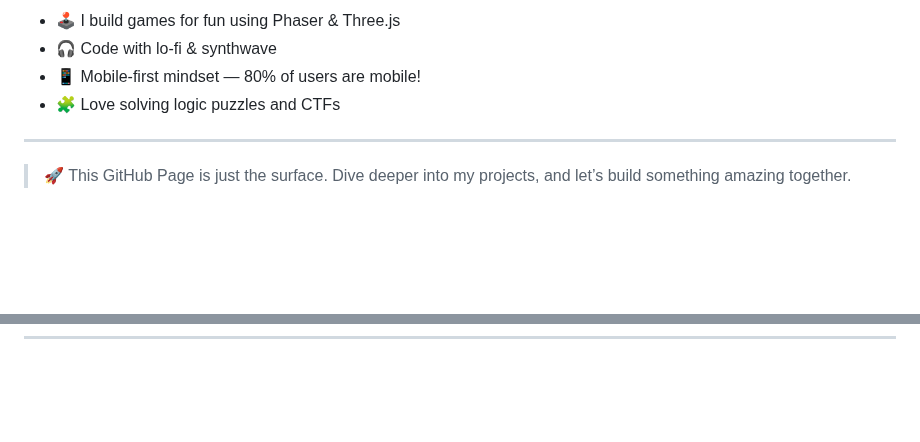
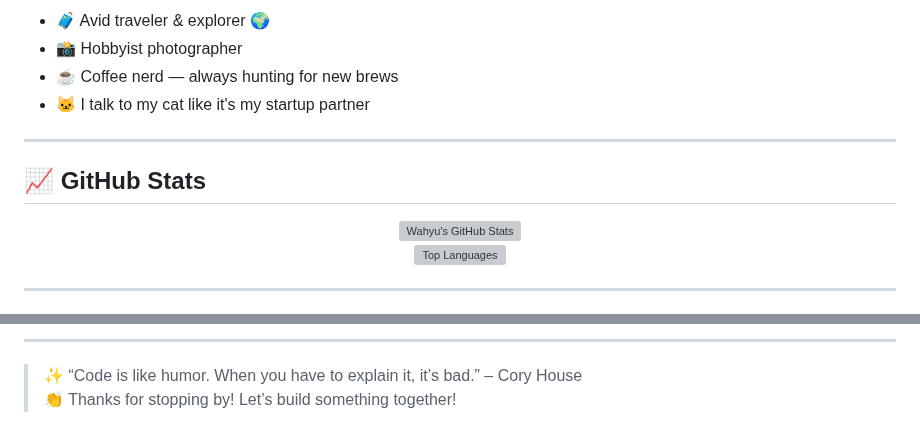
Before and after one commit to xr-wahyuu/xr-wahyuu.github.io, a Markdown page: README.md, 2 parts joined by grey strips. GitHub-like rendering; blank space fills up the shorter version; grey boxes are pictures that could not be loaded.

```diff
--- a/README.md
+++ b/README.md
@@ -88,11 +79,17 @@ Building the web, one project at a time.
 
-- 🕹️ I build games for fun using Phaser & Three.js
-- 🎧 Code with lo-fi & synthwave
-- 📱 Mobile-first mindset — 80% of users are mobile!
-- 🧩 Love solving logic puzzles and CTFs
+- 🧳 Avid traveler & explorer 🌍
+- 📸 Hobbyist photographer
+- ☕ Coffee nerd — always hunting for new brews
+- 🐱 I talk to my cat like it's my startup partner
 
 ---
 
-> 🚀 This GitHub Page is just the surface. Dive deeper into my projects, and let’s build something amazing together.
+## 📈 GitHub Stats
+
+<p align="center">
+  <img src="https://github-readme-stats.vercel.app/api?username=xr-wahyuu&show_icons=true&theme=tokyonight" alt="Wahyu's GitHub Stats"/>
+  <br>
+  <img src="https://github-readme-stats.vercel.app/api/top-langs/?username=xr-wahyuu&layout=compact&theme=tokyonight" alt="Top Languages"/>
+</p>
 
 ---
@@ -98,0 +114,4 @@ Building the web, one project at a time.
+---
+
+> ✨ “Code is like humor. When you have to explain it, it’s bad.” – Cory House
+> 👏 Thanks for stopping by! Let’s build something together!
```
Also changed, not shown: other parts of README.md (+69 -60 lines).
